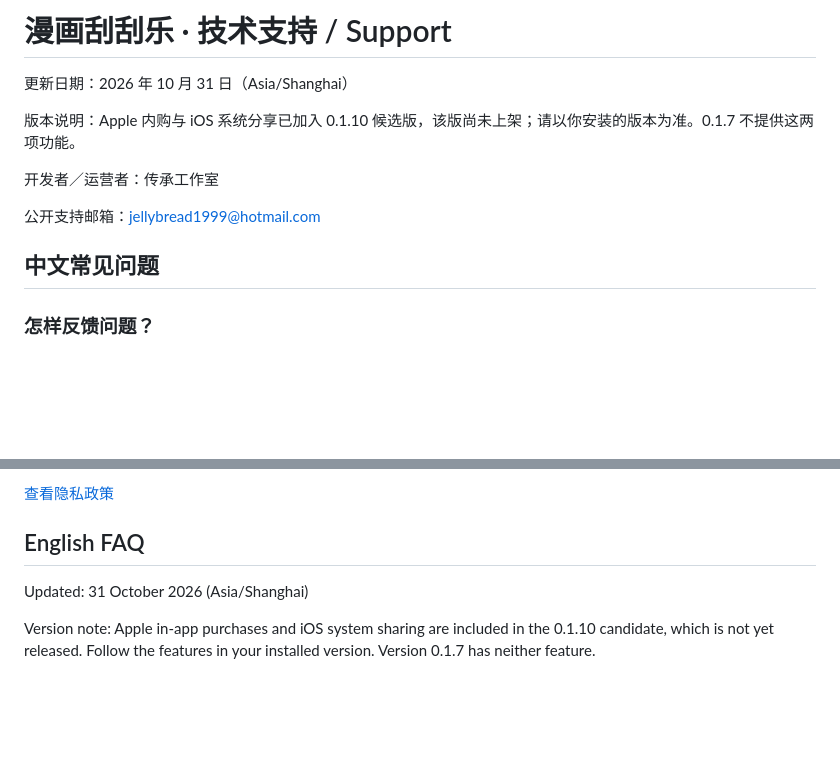
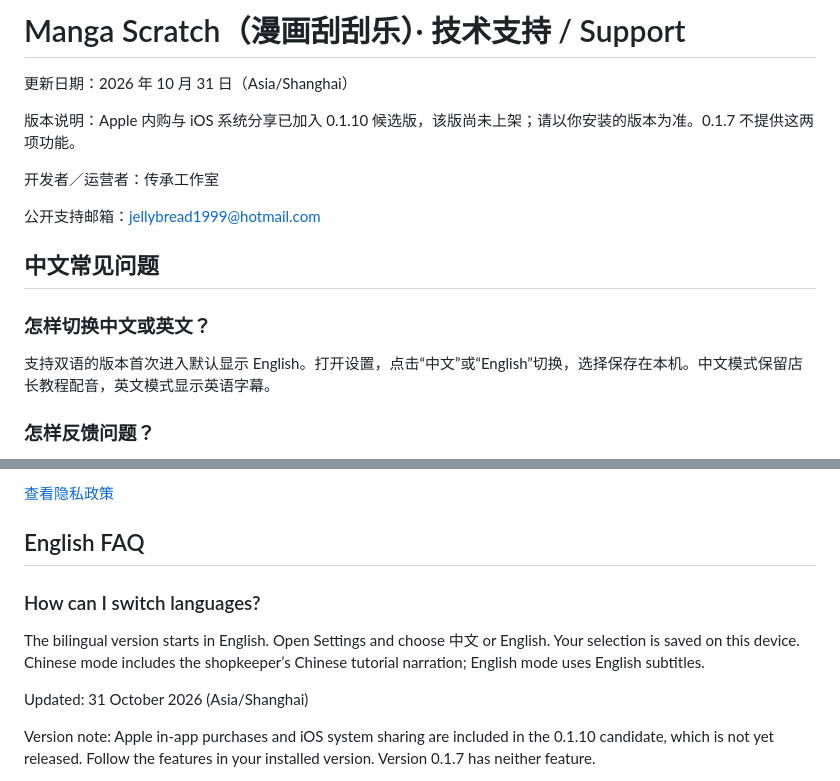
Before and after one commit to SongDingQing/PersonalShares, a Markdown page: manga-scratch/support.md, 2 parts joined by grey strips. Rendered like a GitHub page; blank space fills up the shorter version.

Commit message:
Document Manga Scratch bilingual settings and English name

```diff
--- a/manga-scratch/support.md
+++ b/manga-scratch/support.md
@@ -1,4 +1,4 @@
-# 漫画刮刮乐 · 技术支持 / Support
+# Manga Scratch（漫画刮刮乐）· 技术支持 / Support
 
 更新日期：2026 年 10 月 31 日（Asia/Shanghai）
 
@@ -9,6 +9,10 @@
 公开支持邮箱：[jellybread1999@hotmail.com](mailto:jellybread1999@hotmail.com)
 
 ## 中文常见问题
+
+### 怎样切换中文或英文？
+
+支持双语的版本首次进入默认显示 English。打开设置，点击“中文”或“English”切换，选择保存在本机。中文模式保留店长教程配音，英文模式显示英语字幕。
 
 ### 怎样反馈问题？
 
@@ -47,6 +51,10 @@
 [查看隐私政策](privacy.md)
 
 ## English FAQ
+
+### How can I switch languages?
+
+The bilingual version starts in English. Open Settings and choose 中文 or English. Your selection is saved on this device. Chinese mode includes the shopkeeper’s Chinese tutorial narration; English mode uses English subtitles.
 
 Updated: 31 October 2026 (Asia/Shanghai)
 
```
Also changed, not shown: manga-scratch/privacy.md (+1 -1 lines).
